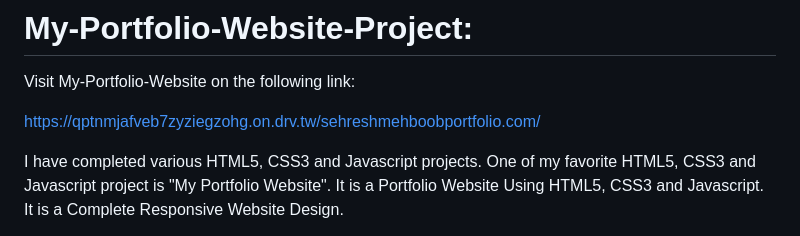
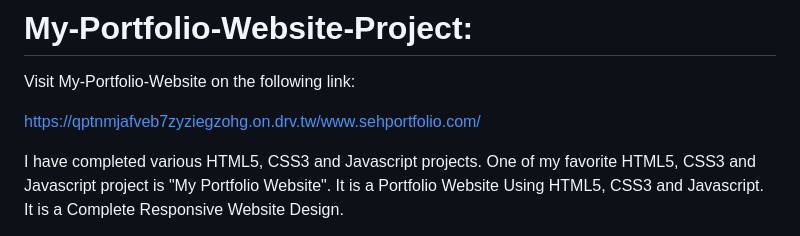
Before and after one commit to sehresh92/My-Portfolio-Website-Project, a Markdown page: README.md, the part around the change. Drawn GitHub-style.

```diff
--- a/README.md
+++ b/README.md
@@ -2,7 +2,7 @@
 
 Visit My-Portfolio-Website on the following link:
 
-https://qptnmjafveb7zyziegzohg.on.drv.tw/sehreshmehboobportfolio.com/
+https://qptnmjafveb7zyziegzohg.on.drv.tw/www.sehportfolio.com/
 
 I have completed various HTML5, CSS3 and Javascript projects. One of my favorite HTML5, CSS3 and Javascript project is "My Portfolio Website". It is a Portfolio Website Using HTML5, CSS3 and Javascript. It is a Complete Responsive Website Design.
 
```
